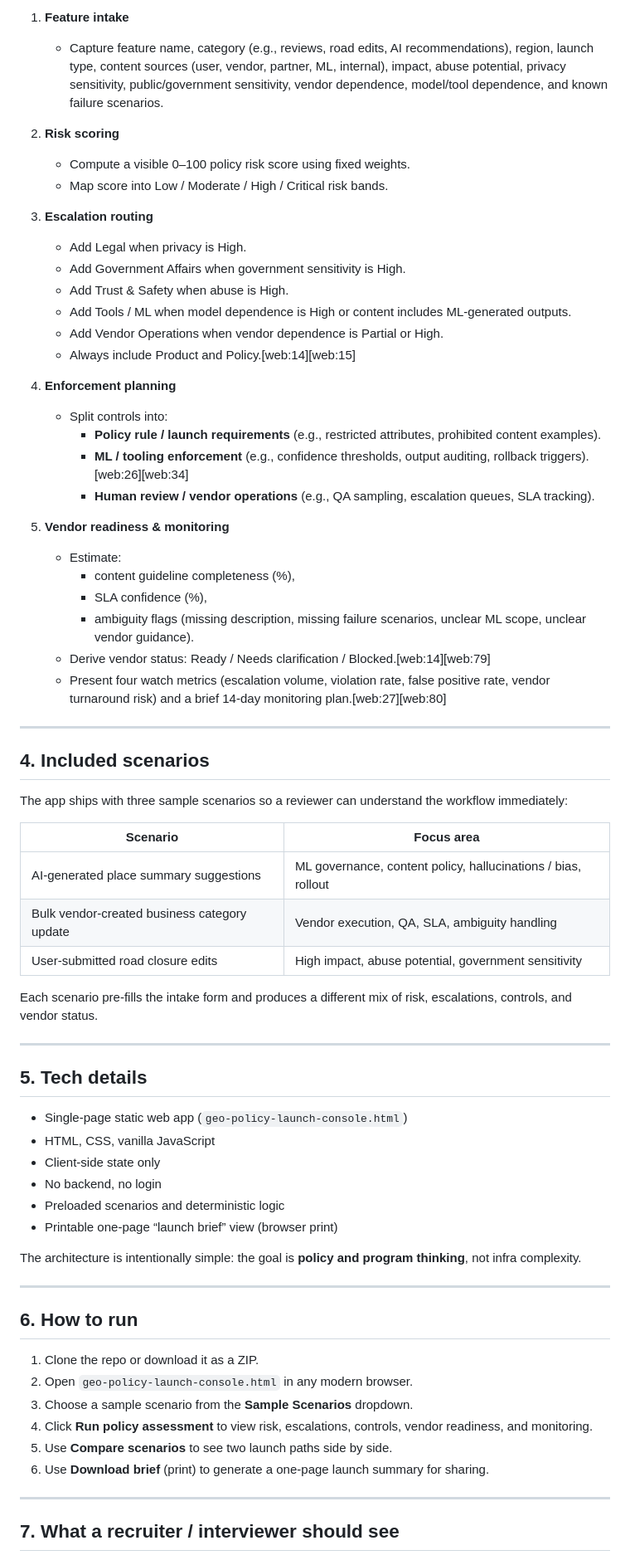
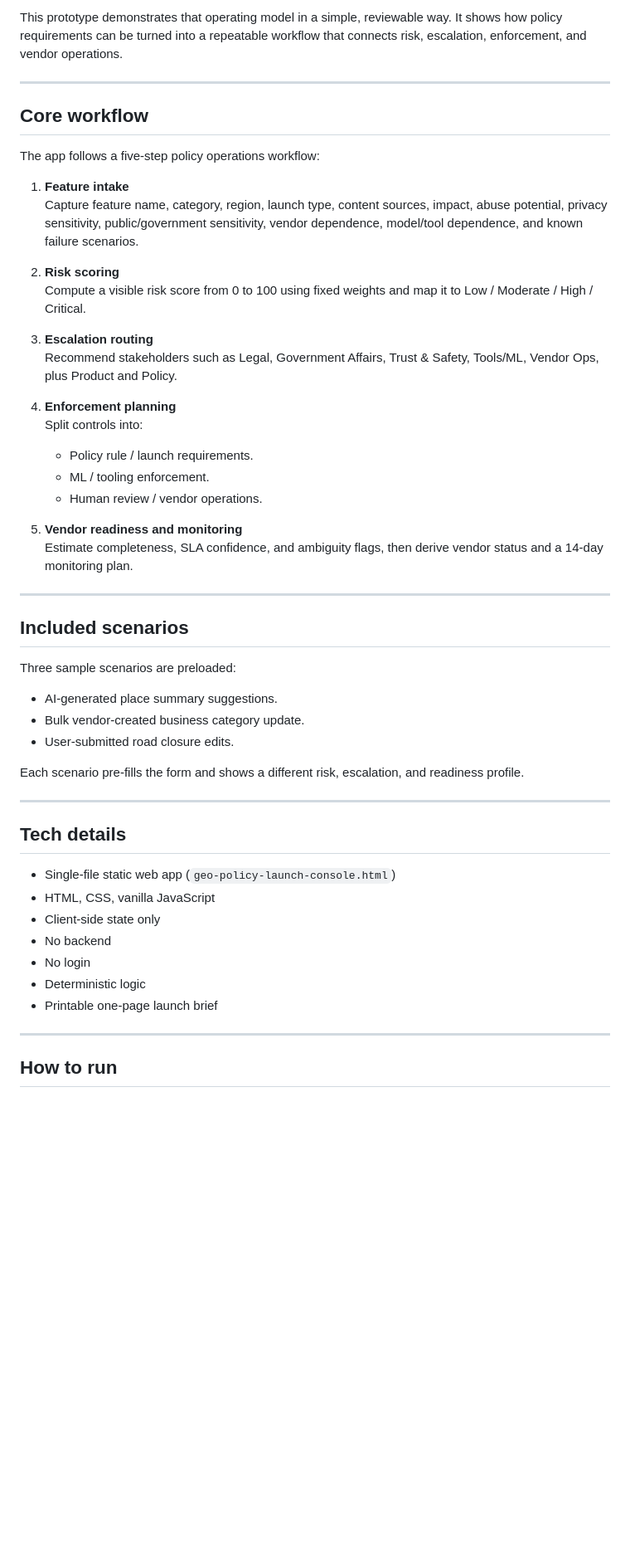
Before and after one commit to RahulPanigrahi91/geo-policy-launch-console, a Markdown page: README.md, the part around one of its changes. Shown at 83% size. Rendered like a GitHub page; blank space fills up the shorter version.

Commit message:
Update README for clarity and structure

```diff
--- a/README.md
+++ b/README.md
@@ -43,72 +34,55 @@ The app follows a five-step policy operations workflow:[web:27][web:77]
 
-1. **Feature intake**
-   - Capture feature name, category (e.g., reviews, road edits, AI recommendations), region, launch type, content sources (user, vendor, partner, ML, internal), impact, abuse potential, privacy sensitivity, public/government sensitivity, vendor dependence, model/tool dependence, and known failure scenarios.
-
-2. **Risk scoring**
-   - Compute a visible 0–100 policy risk score using fixed weights.
-   - Map score into Low / Moderate / High / Critical risk bands.
-
-3. **Escalation routing**
-   - Add Legal when privacy is High.
-   - Add Government Affairs when government sensitivity is High.
-   - Add Trust & Safety when abuse is High.
-   - Add Tools / ML when model dependence is High or content includes ML-generated outputs.
-   - Add Vendor Operations when vendor dependence is Partial or High.
-   - Always include Product and Policy.[web:14][web:15]
-
-4. **Enforcement planning**
-   - Split controls into:
-     - **Policy rule / launch requirements** (e.g., restricted attributes, prohibited content examples).
-     - **ML / tooling enforcement** (e.g., confidence thresholds, output auditing, rollback triggers).[web:26][web:34]
-     - **Human review / vendor operations** (e.g., QA sampling, escalation queues, SLA tracking).
-
-5. **Vendor readiness & monitoring**
-   - Estimate:
-     - content guideline completeness (%),
-     - SLA confidence (%),
-     - ambiguity flags (missing description, missing failure scenarios, unclear ML scope, unclear vendor guidance).
-   - Derive vendor status: Ready / Needs clarification / Blocked.[web:14][web:79]
-   - Present four watch metrics (escalation volume, violation rate, false positive rate, vendor turnaround risk) and a brief 14‑day monitoring plan.[web:27][web:80]
+This prototype demonstrates that operating model in a simple, reviewable way. It shows how policy requirements can be turned into a repeatable workflow that connects risk, escalation, enforcement, and vendor operations.
 
 ---
 
-## 4. Included scenarios
+## Core workflow
 
-The app ships with three sample scenarios so a reviewer can understand the workflow immediately:
+The app follows a five-step policy operations workflow:
 
-| Scenario                                        | Focus area                                                     |
-| ---------------------------------------------- | -------------------------------------------------------------- |
-| AI-generated place summary suggestions         | ML governance, content policy, hallucinations / bias, rollout |
-| Bulk vendor-created business category update   | Vendor execution, QA, SLA, ambiguity handling                 |
-| User-submitted road closure edits              | High impact, abuse potential, government sensitivity           |
+1. **Feature intake**
+   Capture feature name, category, region, launch type, content sources, impact, abuse potential, privacy sensitivity, public/government sensitivity, vendor dependence, model/tool dependence, and known failure scenarios.
 
-Each scenario pre-fills the intake form and produces a different mix of risk, escalations, controls, and vendor status.
+2. **Risk scoring**
+   Compute a visible risk score from 0 to 100 using fixed weights and map it to Low / Moderate / High / Critical.
+
+3. **Escalation routing**
+   Recommend stakeholders such as Legal, Government Affairs, Trust & Safety, Tools/ML, Vendor Ops, plus Product and Policy.
+
+4. **Enforcement planning**
+   Split controls into:
+   - Policy rule / launch requirements.
+   - ML / tooling enforcement.
+   - Human review / vendor operations.
+
+5. **Vendor readiness and monitoring**
+   Estimate completeness, SLA confidence, and ambiguity flags, then derive vendor status and a 14-day monitoring plan.
 
 ---
 
-## 5. Tech details
+## Included scenarios
 
-- Single-page static web app (`geo-policy-launch-console.html`)
-- HTML, CSS, vanilla JavaScript
-- Client-side state only
-- No backend, no login
-- Preloaded scenarios and deterministic logic
-- Printable one-page “launch brief” view (browser print)
+Three sample scenarios are preloaded:
 
-The architecture is intentionally simple: the goal is **policy and program thinking**, not infra complexity.
+- AI-generated place summary suggestions.
+- Bulk vendor-created business category update.
+- User-submitted road closure edits.
+
+Each scenario pre-fills the form and shows a different risk, escalation, and readiness profile.
 
 ---
 
-## 6. How to run
+## Tech details
 
-1. Clone the repo or download it as a ZIP.
-2. Open `geo-policy-launch-console.html` in any modern browser.
-3. Choose a sample scenario from the **Sample Scenarios** dropdown.
-4. Click **Run policy assessment** to view risk, escalations, controls, vendor readiness, and monitoring.
-5. Use **Compare scenarios** to see two launch paths side by side.
-6. Use **Download brief** (print) to generate a one-page launch summary for sharing.
+- Single-file static web app (`geo-policy-launch-console.html`)
+- HTML, CSS, vanilla JavaScript
+- Client-side state only
+- No backend
+- No login
+- Deterministic logic
+- Printable one-page launch brief
 
 ---
 
-## 7. What a recruiter / interviewer should see
+## How to run
 
```
Also changed, not shown: other parts of README.md (+34 -35 lines).
